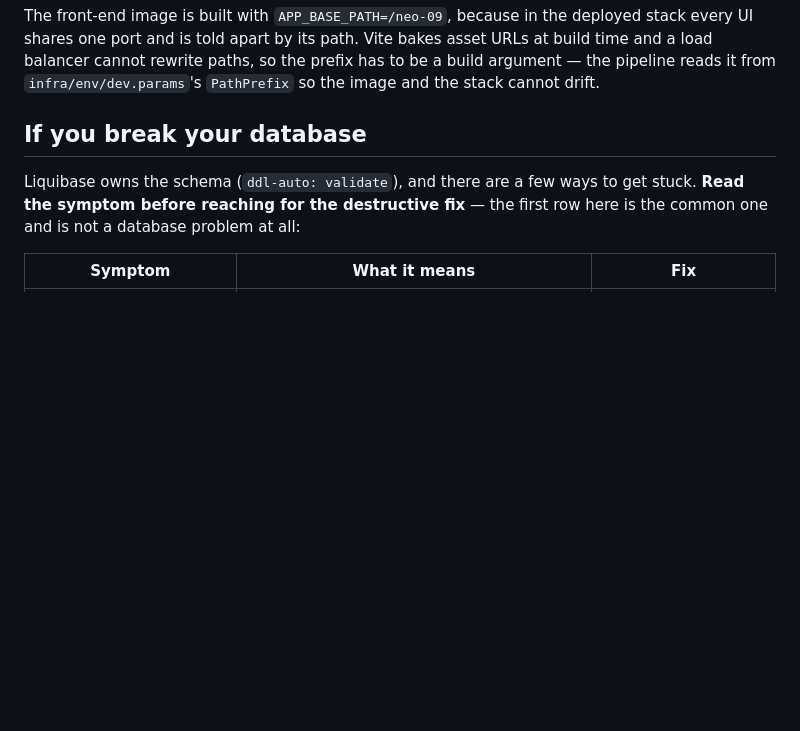
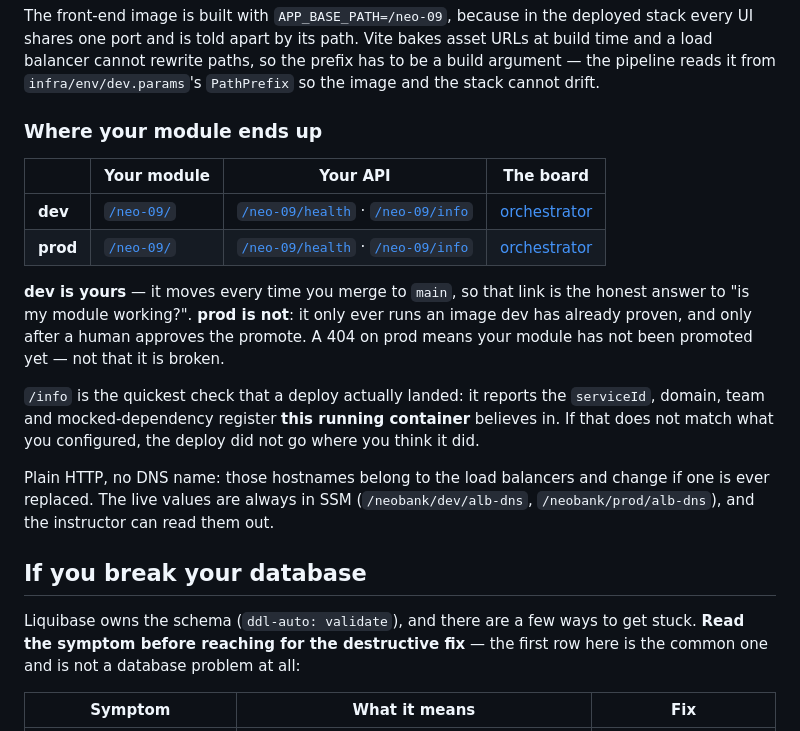
Before and after one commit to Neueda-Learning/neo-09, a Markdown page: README.md, the part around the change. GitHub-like rendering; blank space fills up the shorter version.

Commit message:
README: link dev and prod
Neither README said where any of this actually runs. Each module now shows its own
two URLs (stamped per team, so neo-04's README links /neo-04/), plus /health and
/info and the orchestrator board; neo-00 carries the same for all ten.

Says plainly what the two environments mean: dev moves on every merge and is the
honest answer to 'is my module working?', prod only runs an image dev proved and
only after a human approves -- so a 404 on prod means not-yet-promoted, not broken.

Hostnames belong to the load balancers and change if one is replaced, so the SSM
parameters that hold the live values are given too.

```diff
--- a/README.md
+++ b/README.md
@@ -66,6 +66,26 @@ The front-end image is built with `APP_BASE_PATH=/neo-09`, because in the deploy
 every UI shares one port and is told apart by its path. Vite bakes asset URLs at build time and
 a load balancer cannot rewrite paths, so the prefix has to be a build argument — the pipeline
 reads it from `infra/env/dev.params`'s `PathPrefix` so the image and the stack cannot drift.
+
+### Where your module ends up
+
+| | Your module | Your API | The board |
+|---|---|---|---|
+| **dev** | [`/neo-09/`](http://neobank-dev-571740187.ap-southeast-1.elb.amazonaws.com/neo-09/) | [`/neo-09/health`](http://neobank-dev-571740187.ap-southeast-1.elb.amazonaws.com/neo-09/health) · [`/neo-09/info`](http://neobank-dev-571740187.ap-southeast-1.elb.amazonaws.com/neo-09/info) | [orchestrator](http://neobank-dev-571740187.ap-southeast-1.elb.amazonaws.com/) |
+| **prod** | [`/neo-09/`](http://neobank-prod-294820685.ap-southeast-1.elb.amazonaws.com/neo-09/) | [`/neo-09/health`](http://neobank-prod-294820685.ap-southeast-1.elb.amazonaws.com/neo-09/health) · [`/neo-09/info`](http://neobank-prod-294820685.ap-southeast-1.elb.amazonaws.com/neo-09/info) | [orchestrator](http://neobank-prod-294820685.ap-southeast-1.elb.amazonaws.com/) |
+
+**dev is yours** — it moves every time you merge to `main`, so that link is the honest answer
+to "is my module working?". **prod is not**: it only ever runs an image dev has already
+proven, and only after a human approves the promote. A 404 on prod means your module has not
+been promoted yet — not that it is broken.
+
+`/info` is the quickest check that a deploy actually landed: it reports the `serviceId`,
+domain, team and mocked-dependency register **this running container** believes in. If that
+does not match what you configured, the deploy did not go where you think it did.
+
+Plain HTTP, no DNS name: those hostnames belong to the load balancers and change if one is
+ever replaced. The live values are always in SSM
+(`/neobank/dev/alb-dns`, `/neobank/prod/alb-dns`), and the instructor can read them out.
 
 ## If you break your database
 
```
